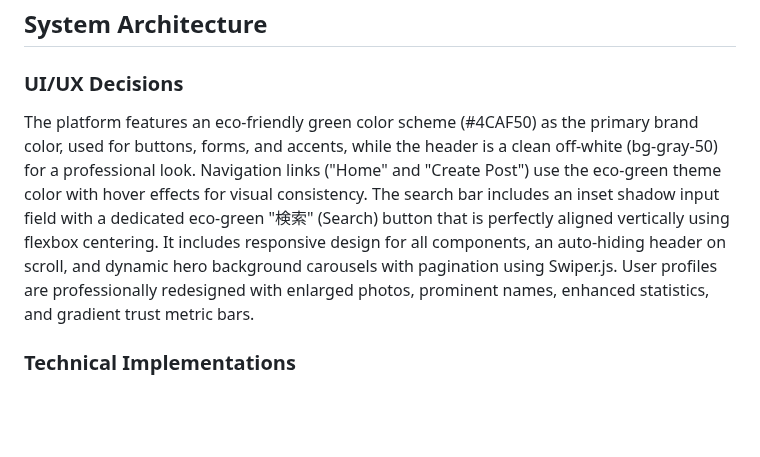
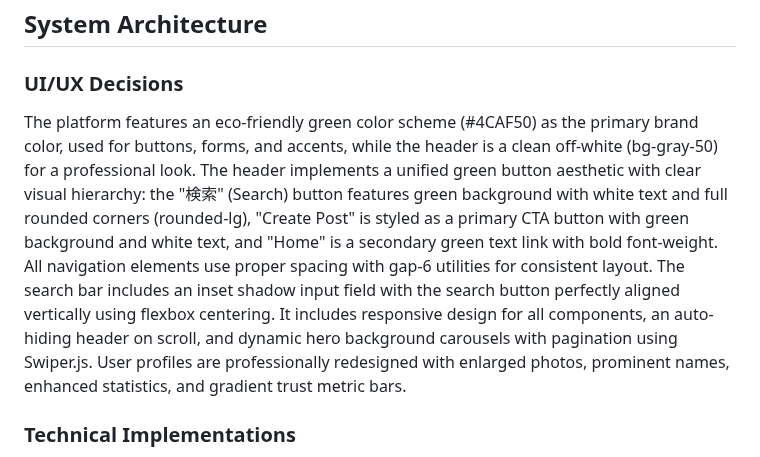
Before and after one commit to ZayYar-Phyo/kindred_space, a Markdown page: replit.md, the part around the change. Rendered like a GitHub page; blank space fills up the shorter version.

Commit message:
Update header styling to apply a unified green button aesthetic
Refactor replit.md to describe the updated header styling, including the unified green button aesthetic for the "Search" button and "Create Post" link, and the styling for the "Home" link.

Replit-Commit-Author: Agent
Replit-Commit-Session-Id: 21fe5bb6-6534-447f-82ca-2553a981ccff
Replit-Commit-Checkpoint-Type: full_checkpoint
Replit-Commit-Event-Id: 20eda6f3-a683-4dc2-98e6-2489c9ac7b17
Replit-Commit-Screenshot-Url: https://storage.googleapis.com/screenshot-production-us-central1/5163670d-94d8-4de5-a2d2-75e126789bb2/21fe5bb6-6534-447f-82ca-2553a981ccff/PWxbNtG

```diff
--- a/replit.md
+++ b/replit.md
@@ -9,7 +9,7 @@ I prefer iterative development with clear, concise explanations for each step. P
 ## System Architecture
 
 ### UI/UX Decisions
-The platform features an eco-friendly green color scheme (#4CAF50) as the primary brand color, used for buttons, forms, and accents, while the header is a clean off-white (bg-gray-50) for a professional look. Navigation links ("Home" and "Create Post") use the eco-green theme color with hover effects for visual consistency. The search bar includes an inset shadow input field with a dedicated eco-green "検索" (Search) button that is perfectly aligned vertically using flexbox centering. It includes responsive design for all components, an auto-hiding header on scroll, and dynamic hero background carousels with pagination using Swiper.js. User profiles are professionally redesigned with enlarged photos, prominent names, enhanced statistics, and gradient trust metric bars.
+The platform features an eco-friendly green color scheme (#4CAF50) as the primary brand color, used for buttons, forms, and accents, while the header is a clean off-white (bg-gray-50) for a professional look. The header implements a unified green button aesthetic with clear visual hierarchy: the "検索" (Search) button features green background with white text and full rounded corners (rounded-lg), "Create Post" is styled as a primary CTA button with green background and white text, and "Home" is a secondary green text link with bold font-weight. All navigation elements use proper spacing with gap-6 utilities for consistent layout. The search bar includes an inset shadow input field with the search button perfectly aligned vertically using flexbox centering. It includes responsive design for all components, an auto-hiding header on scroll, and dynamic hero background carousels with pagination using Swiper.js. User profiles are professionally redesigned with enlarged photos, prominent names, enhanced statistics, and gradient trust metric bars.
 
 ### Technical Implementations
 - **Backend**: Django 5.2.6 (Python 3.12)
```
